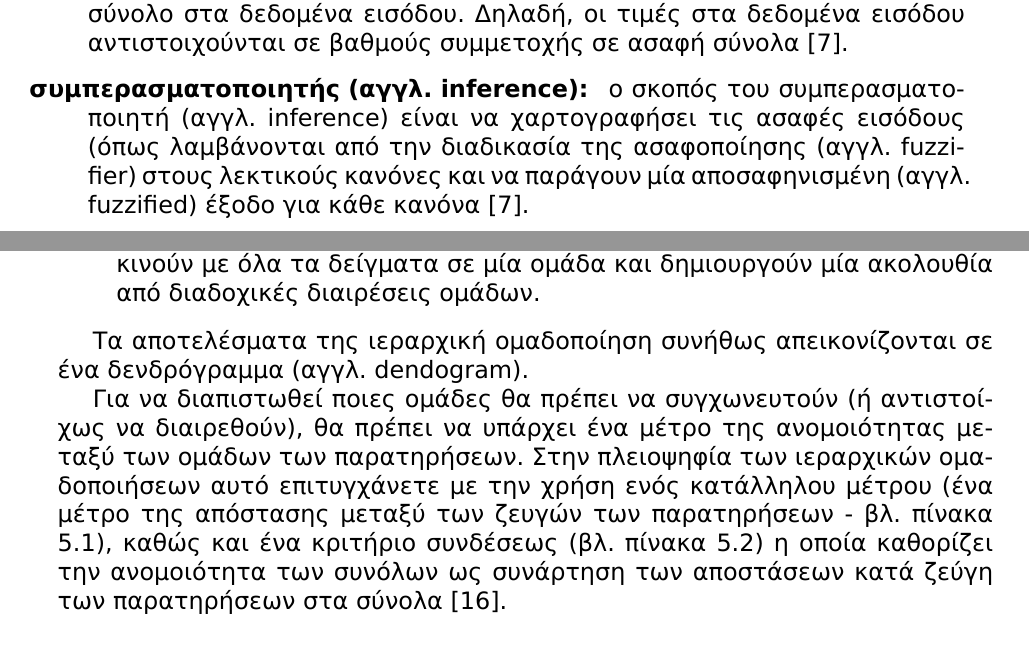
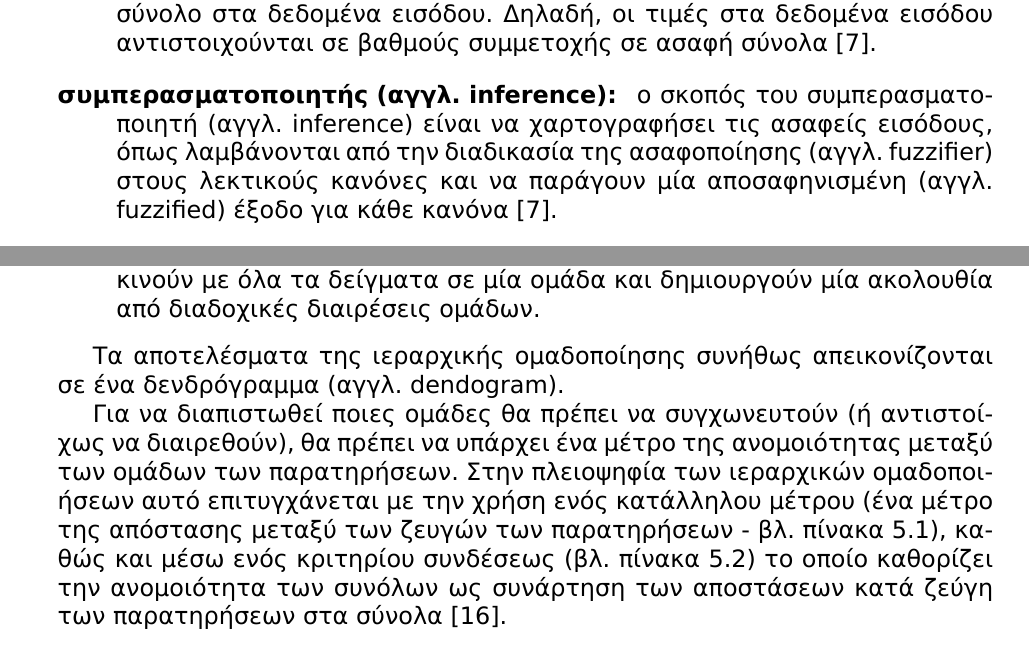
Before and after one commit to anagno/PatternRecognition, a LaTeX document (ergasia.tex): two parts of pages 15 and 18 of 25 before the commit and two parts of pages 16 and 18 of 25 after it, joined at a grey line, cut so that both start at the same text. The pictures show the PDF file bin/ergasia.pdf that the author committed with the source.

Commit message:
Corrected typos

```diff
--- a/ergasia.tex
+++ b/ergasia.tex
@@ -576,9 +576,9 @@ $\frac{Q}{lenth\_of\_tour}$, όπου $Q$ μια σταθερά ελκυστικ
 \begin{description}
 \item[ασαφοποιητής (αγγλ. \en{fuzzifier}): ] ο σκοπός του ασαφοποιητή είναι η εύρεση μίας ασαφούς τιμής από μη ασαφές τιμές εισόδου. Αυτό επιτυχάνεται χρησιμοποιώντας την συνάρτηση μέλους που σχετίζεται με κάθε ασαφές σύνολο στα δεδομένα εισόδου. Δηλαδή, οι τιμές στα δεδομένα εισόδου αντιστοιχούνται σε βαθμούς συμμετοχής σε ασαφή σύνολα \cite{engelbrecht}.
 
-\item [συμπερασματοποιητής (αγγλ. \en{inference}): ] o σκοπός του συμπερασματοποιητή (αγγλ. \en{inference}) είναι να χαρτογραφήσει τις ασαφές εισόδους (όπως λαμβάνονται από την διαδικασία της ασαφοποίησης (αγγλ. \en{fuzzifier}) στους λεκτικούς κανόνες και να παράγουν μία αποσαφηνισμένη (αγγλ. \en{fuzzified}) έξοδο για κάθε κανόνα \cite{engelbrecht}.
+\item [συμπερασματοποιητής (αγγλ. \en{inference}): ] o σκοπός του συμπερασματοποιητή (αγγλ. \en{inference}) είναι να χαρτογραφήσει τις ασαφείς εισόδους, όπως λαμβάνονται από την διαδικασία της ασαφοποίησης (αγγλ. \en{fuzzifier}) στους λεκτικούς κανόνες και να παράγουν μία αποσαφηνισμένη (αγγλ. \en{fuzzified}) έξοδο για κάθε κανόνα \cite{engelbrecht}.
 
-\item [αποσαφηνιστής(αγγλ. \en{defuzzifier}): ] ο σκοπός του αποσαφηνιστή (αγγλ. \en{defuzzifier}) είναι η παραγωγή μίας σαφούς εξόδους για το ΣΑΛ από το ασαφές σύνολο που προέκυψε ως έξοδος από τον συμπερασματοποιητή. Δηλαδή παραγάγει σε αυτό το στάδιο γίνεται η μετατροπή των ασαφών κανόνων σε μία βαθμωτή τιμή ή γενικά σε μή ασαφή μεταβλητή \cite{class_notes,engelbrecht}. Στην βιβλιογραφία έχουν προταθεί αρκετοί αποσαφηνιστές για την εύρεση της βαθμωτής τιμής που αναπαριστά την ενέργεια που πρέπει να πραγματοποιηθεί.
+\item [αποσαφηνιστής(αγγλ. \en{defuzzifier}): ] ο σκοπός του αποσαφηνιστή (αγγλ. \en{defuzzifier}) είναι η παραγωγή μίας σαφούς εξόδους για το ΣΑΛ από το ασαφές σύνολο που προέκυψε ως έξοδος από τον συμπερασματοποιητή. Δηλαδή, σε αυτό το στάδιο, γίνεται η μετατροπή των ασαφών κανόνων σε μία βαθμωτή τιμή ή γενικά σε μή ασαφή μεταβλητή \cite{class_notes,engelbrecht}. Στην βιβλιογραφία έχουν προταθεί αρκετοί αποσαφηνιστές για την εύρεση της βαθμωτής τιμής που αναπαριστά την ενέργεια που πρέπει να πραγματοποιηθεί.
 \end{description}
 
 Καθένα από αυτά τα στοιχεία εκτελεί μία συγκεκριμένη εργασία κατά την διαδικασία συλλογισμού (αγγλ. \en{reasoning process}). Τα διαφορετικά στοιχεία ενός ΣΑΛ φαίνονται στο σχήμα \ref{fig:fuzzy_logic_system_2}.
@@ -608,9 +608,9 @@ $\frac{Q}{lenth\_of\_tour}$, όπου $Q$ μια σταθερά ελκυστικ
 \item[διαιρετικές (αγγλ. \en{divisive}):]  Οι διαιρετικές (από πάνω προς τα κάτω) ξεκινούν με όλα τα δείγματα σε μία ομάδα και δημιουργούν μία ακολουθία από διαδοχικές διαιρέσεις ομάδων.
 \end{description}
 
-Τα αποτελέσματα της ιεραρχική ομαδοποίηση συνήθως απεικονίζονται σε ένα δενδρόγραμμα (αγγλ. \en{dendogram}).
+Τα αποτελέσματα της ιεραρχικής ομαδοποίησης συνήθως απεικονίζονται σε ένα δενδρόγραμμα (αγγλ. \en{dendogram}).
 
-Για να διαπιστωθεί ποιες ομάδες θα πρέπει να συγχωνευτούν (ή αντιστοίχως να διαιρεθούν), θα πρέπει να υπάρχει ένα μέτρο της ανομοιότητας μεταξύ των ομάδων των παρατηρήσεων. Στην πλειοψηφία των ιεραρχικών ομαδοποιήσεων αυτό επιτυγχάνετε με την χρήση ενός κατάλληλου μέτρου (ένα μέτρο της απόστασης μεταξύ των ζευγών των παρατηρήσεων - βλ. πίνακα \ref{table:metric_distances}), καθώς και ένα κριτήριο συνδέσεως (βλ. πίνακα \ref{table:metric_linkage}) η οποία καθορίζει την ανομοιότητα των συνόλων ως συνάρτηση των αποστάσεων κατά ζεύγη των παρατηρήσεων στα σύνολα \cite{wiki:hierarchical_clustering}.
+Για να διαπιστωθεί ποιες ομάδες θα πρέπει να συγχωνευτούν (ή αντιστοίχως να διαιρεθούν), θα πρέπει να υπάρχει ένα μέτρο της ανομοιότητας μεταξύ των ομάδων των παρατηρήσεων. Στην πλειοψηφία των ιεραρχικών ομαδοποιήσεων αυτό επιτυγχάνεται με την χρήση ενός κατάλληλου μέτρου (ένα μέτρο της απόστασης μεταξύ των ζευγών των παρατηρήσεων - βλ. πίνακα \ref{table:metric_distances}), καθώς και μέσω ενός κριτηρίου συνδέσεως (βλ. πίνακα \ref{table:metric_linkage}) το οποίο καθορίζει την ανομοιότητα των συνόλων ως συνάρτηση των αποστάσεων κατά ζεύγη των παρατηρήσεων στα σύνολα \cite{wiki:hierarchical_clustering}.
 
 \begin{table}[htbp]
 \begin{center}
```
Also changed, not shown: bin/ergasia.pdf, ergasia.tex (10 more changed lines).
